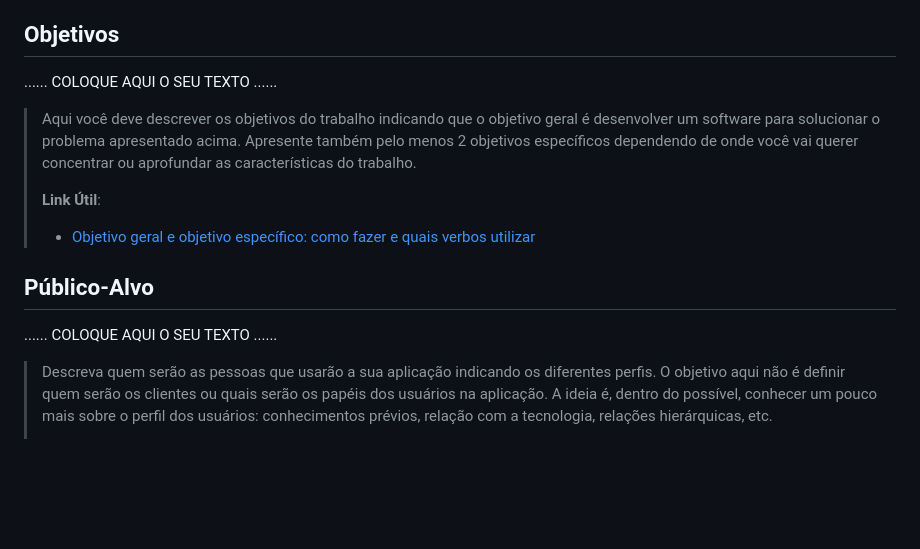
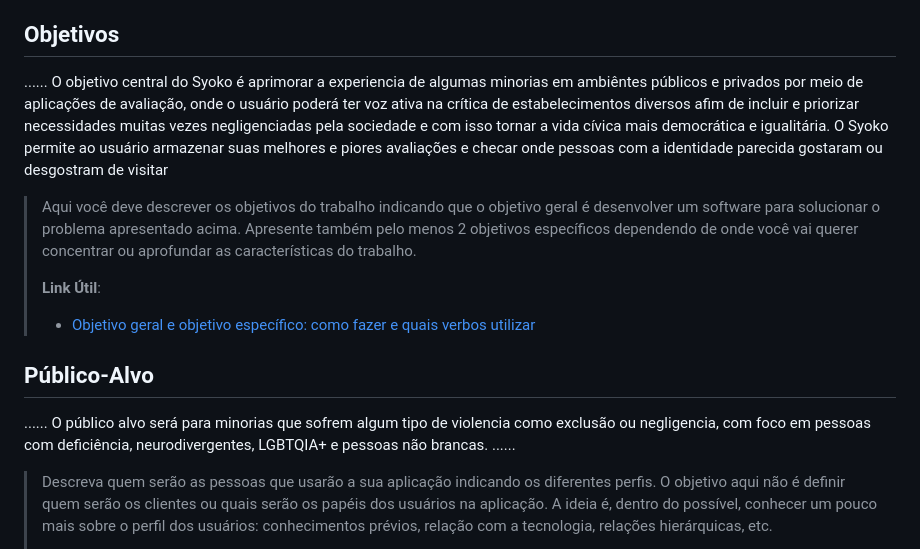
Before and after one commit to ICEI-PUCMinas-PSG-SI-TI/psg-si-2023-02-ti-web-1854101-projeto-incluir, a Markdown page: docs/relatorio/Relatorio Tecnico - TEMPLATE.md, the part around the change. Drawn GitHub-style; blank space fills up the shorter version.

Commit message:
Update Relatorio Tecnico - TEMPLATE.md
add de objetivos e publico alvo

```diff
--- a/docs/relatorio/Relatorio Tecnico - TEMPLATE.md
+++ b/docs/relatorio/Relatorio Tecnico - TEMPLATE.md
@@ -49,7 +49,7 @@
 
 ## Objetivos
 
-......  COLOQUE AQUI O SEU TEXTO ......
+......  O objetivo central do Syoko é aprimorar a experiencia de algumas minorias em ambiêntes públicos e privados por meio de aplicações de avaliação, onde o usuário poderá ter voz ativa na crítica de estabelecimentos diversos afim de incluir e priorizar necessidades muitas vezes negligenciadas pela sociedade e com isso tornar a vida cívica mais democrática e igualitária. O Syoko permite ao usuário armazenar suas melhores e piores avaliações e checar onde pessoas com a identidade parecida gostaram ou desgostram de visitar
 
 > Aqui você deve descrever os objetivos do trabalho indicando que o
 > objetivo geral é desenvolver um software para solucionar o problema
@@ -62,7 +62,7 @@
 
 ## Público-Alvo
 
-......  COLOQUE AQUI O SEU TEXTO ......
+......  O público alvo será para minorias que sofrem algum tipo de violencia como exclusão ou negligencia, com foco em pessoas com deficiência, neurodivergentes, LGBTQIA+ e pessoas não brancas. ......
 
 > Descreva quem serão as pessoas que usarão a sua aplicação indicando os
 > diferentes perfis. O objetivo aqui não é definir quem serão os
```
